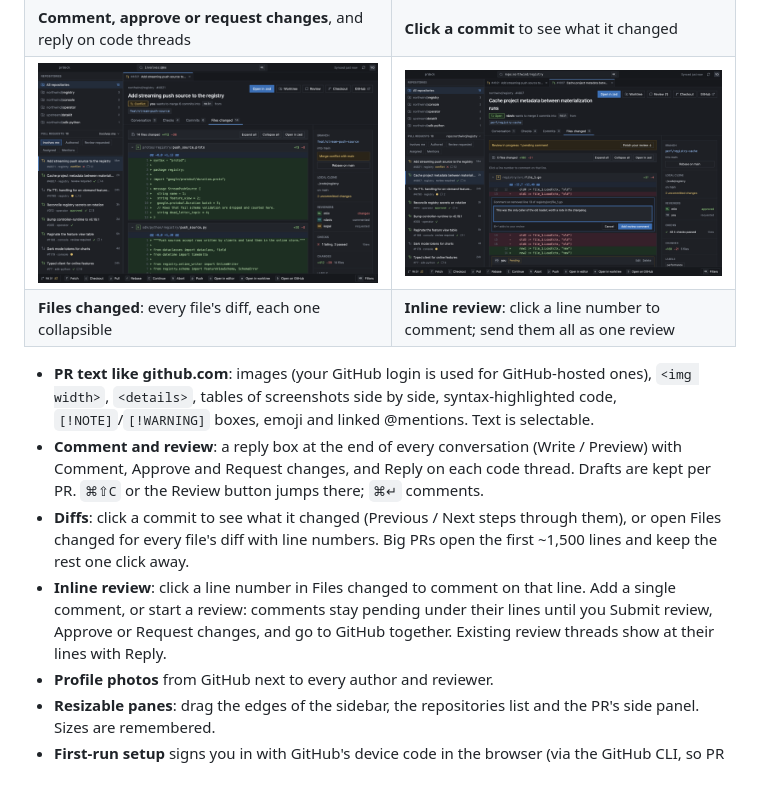
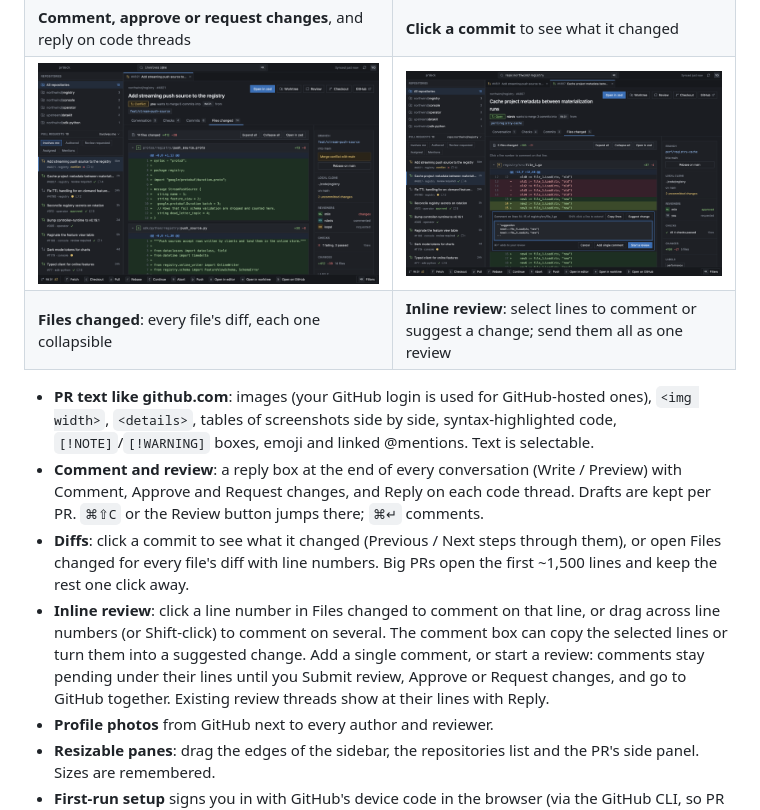
Before and after one commit to C-P-S-P/prdeck, a Markdown page: README.md, the part around the change. GitHub-like rendering; pictures changed too: docs/screenshots/desktop-inline.png; blank space fills up the shorter version.

```diff
--- a/README.md
+++ b/README.md
@@ -99,12 +99,12 @@ The same PRs and commands in a native window, built with [GPUI](https://www.gpui
 | ![Comment and review](docs/screenshots/desktop-review.png) | ![A commit with its diff](docs/screenshots/desktop-commit.png) |
 | **Comment, approve or request changes**, and reply on code threads | **Click a commit** to see what it changed |
 | ![Files changed](docs/screenshots/desktop-files.png) | ![Inline review](docs/screenshots/desktop-inline.png) |
-| **Files changed**: every file's diff, each one collapsible | **Inline review**: click a line number to comment; send them all as one review |
+| **Files changed**: every file's diff, each one collapsible | **Inline review**: select lines to comment or suggest a change; send them all as one review |
 
 - **PR text like github.com**: images (your GitHub login is used for GitHub-hosted ones), `<img width>`, `<details>`, tables of screenshots side by side, syntax-highlighted code, `[!NOTE]`/`[!WARNING]` boxes, emoji and linked @mentions. Text is selectable.
 - **Comment and review**: a reply box at the end of every conversation (Write / Preview) with Comment, Approve and Request changes, and Reply on each code thread. Drafts are kept per PR. `⌘⇧C` or the Review button jumps there; `⌘↵` comments.
 - **Diffs**: click a commit to see what it changed (Previous / Next steps through them), or open Files changed for every file's diff with line numbers. Big PRs open the first ~1,500 lines and keep the rest one click away.
-- **Inline review**: click a line number in Files changed to comment on that line. Add a single comment, or start a review: comments stay pending under their lines until you Submit review, Approve or Request changes, and go to GitHub together. Existing review threads show at their lines with Reply.
+- **Inline review**: click a line number in Files changed to comment on that line, or drag across line numbers (or Shift-click) to comment on several. The comment box can copy the selected lines or turn them into a suggested change. Add a single comment, or start a review: comments stay pending under their lines until you Submit review, Approve or Request changes, and go to GitHub together. Existing review threads show at their lines with Reply.
 - **Profile photos** from GitHub next to every author and reviewer.
 - **Resizable panes**: drag the edges of the sidebar, the repositories list and the PR's side panel. Sizes are remembered.
 - **First-run setup** signs you in with GitHub's device code in the browser (via the GitHub CLI, so PR Deck never stores a token), finds the folders that hold your clones, and picks your editor. It shows on first launch or when signed out, and from PR Deck → Set Up….
```
Also changed, not shown: docs/adr/0015-comments-on-several-lines.md (added, +27 -0 lines), docs/adr/README.md (+1 -0 lines), 9 other files.
